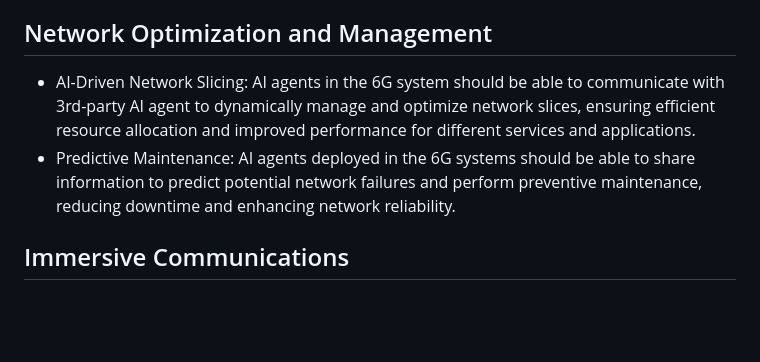
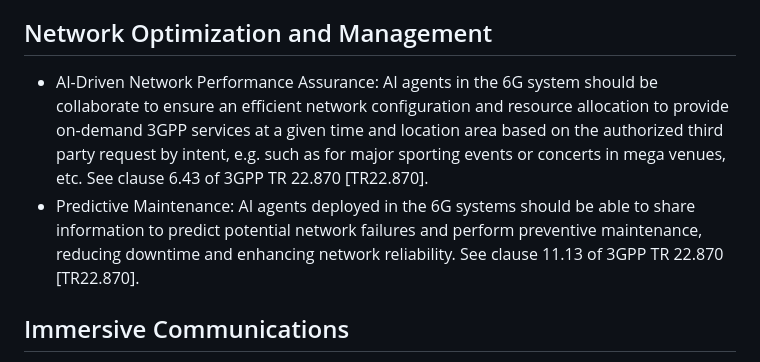
Before and after one commit to emile22/draft-stephan-ai-agent-6g, a Markdown page: draft-stephan-ai-agent-6g.md, the part around the change. Drawn GitHub-style; blank space fills up the shorter version.

Commit message:
section 2.2

```diff
--- a/draft-stephan-ai-agent-6g.md
+++ b/draft-stephan-ai-agent-6g.md
@@ -101,8 +101,8 @@ In this context, communication between AI agents is expected to be pivotal in th
 
 ## Network Optimization and Management
 
-- AI-Driven Network Slicing: AI agents in the 6G system should be able to communicate with 3rd-party AI agent to dynamically manage and optimize network slices, ensuring efficient resource allocation and improved performance for different services and applications.
-- Predictive Maintenance: AI agents deployed in the 6G systems should be able to share information to predict potential network failures and perform preventive maintenance, reducing downtime and enhancing network reliability.
+- AI-Driven Network Performance Assurance: AI agents in the 6G system should be collaborate to ensure an efficient network configuration and resource allocation to provide on-demand 3GPP services at a given time and location area based on the authorized third party request by intent, e.g. such as for major sporting events or concerts in mega venues, etc. See clause 6.43 of 3GPP TR 22.870 [TR22.870].
+- Predictive Maintenance: AI agents deployed in the 6G systems should be able to share information to predict potential network failures and perform preventive maintenance, reducing downtime and enhancing network reliability. See clause 11.13 of 3GPP TR 22.870	[TR22.870].
 
 ## Immersive Communications
 
```
